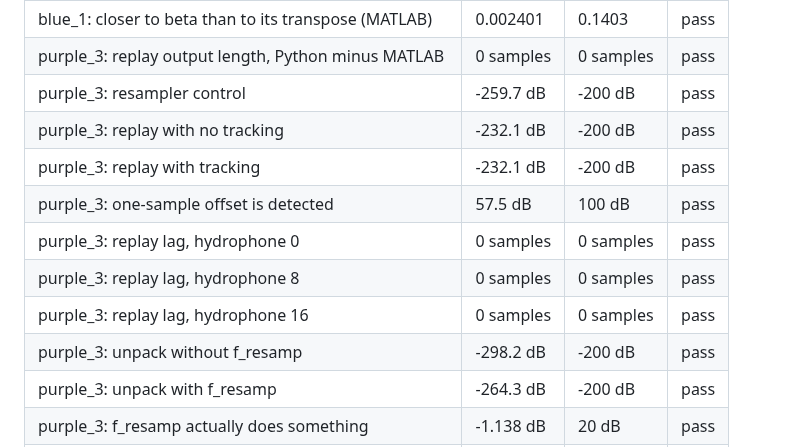
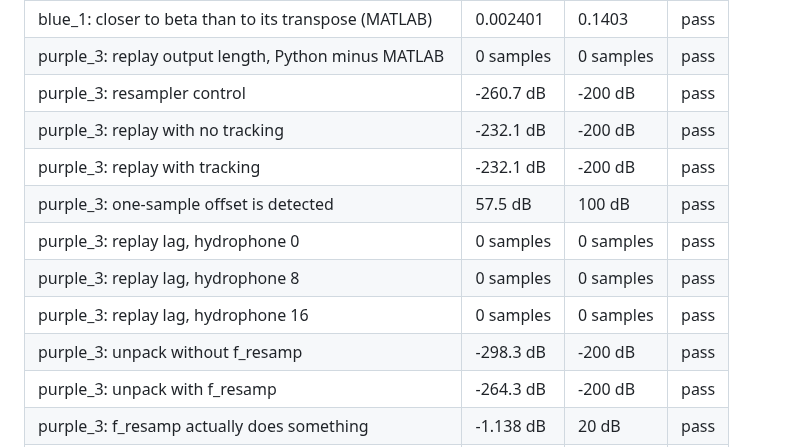
Before and after one commit to uwa-channels/calibrations, a Markdown page: REPORT.md, the part around one of its changes. GitHub-like rendering.

```diff
--- a/REPORT.md
+++ b/REPORT.md
@@ -120,14 +120,14 @@ The last row is the control: `beta` is not symmetric in (i, j), so an implementa
 | blue_1: closer to beta than to its transpose (Python) | 0.00207  | 0.1402  | pass |
 | blue_1: closer to beta than to its transpose (MATLAB) | 0.002401  | 0.1403  | pass |
 | purple_3: replay output length, Python minus MATLAB | 0 samples | 0 samples | pass |
-| purple_3: resampler control | -259.7 dB | -200 dB | pass |
+| purple_3: resampler control | -260.7 dB | -200 dB | pass |
 | purple_3: replay with no tracking | -232.1 dB | -200 dB | pass |
 | purple_3: replay with tracking | -232.1 dB | -200 dB | pass |
 | purple_3: one-sample offset is detected | 57.5 dB | 100 dB | pass |
 | purple_3: replay lag, hydrophone 0 | 0 samples | 0 samples | pass |
 | purple_3: replay lag, hydrophone 8 | 0 samples | 0 samples | pass |
 | purple_3: replay lag, hydrophone 16 | 0 samples | 0 samples | pass |
-| purple_3: unpack without f_resamp | -298.2 dB | -200 dB | pass |
+| purple_3: unpack without f_resamp | -298.3 dB | -200 dB | pass |
 | purple_3: unpack with f_resamp | -264.3 dB | -200 dB | pass |
 | purple_3: f_resamp actually does something | -1.138 dB | 20 dB | pass |
 | purple_3: noise std, max relative difference | 0.006694  | 0.02  | pass |
```
Also changed, not shown: other parts of REPORT.md (+3 -3 lines), figures/noise_blue_1.png, figures/noise_purple_3.png, figures/replay_blue_1.png, figures/replay_purple_3.png, figures/unpack_blue_1.png, figures/unpack_purple_3.png.
